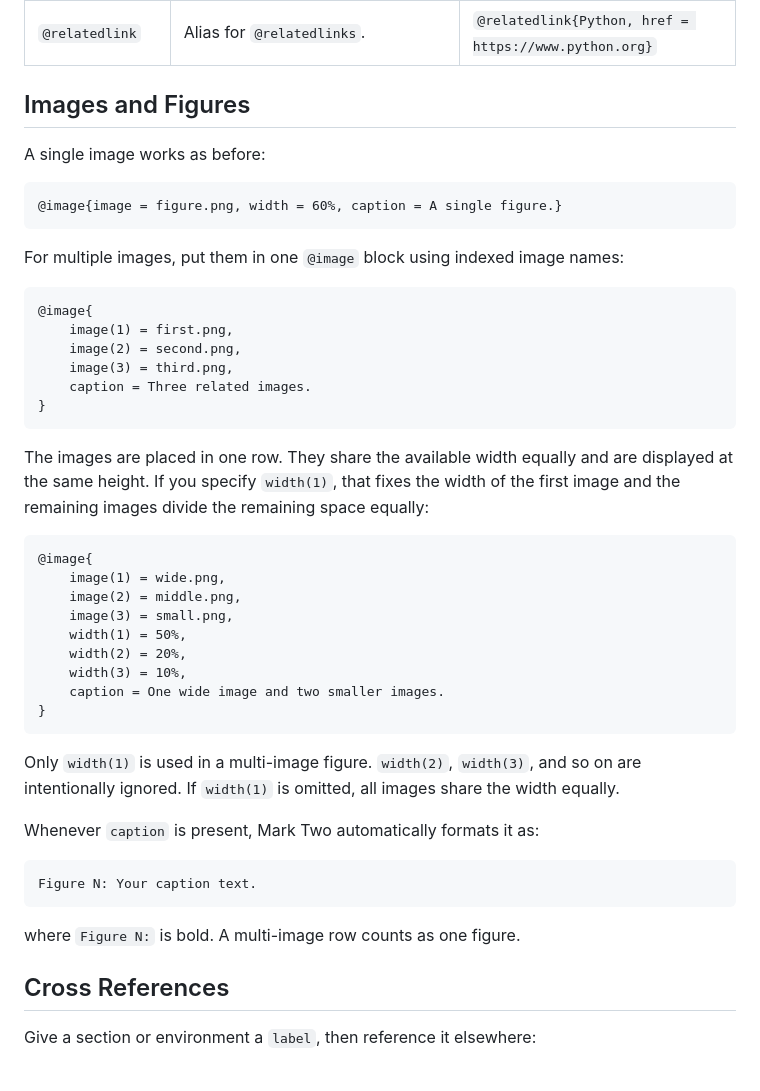
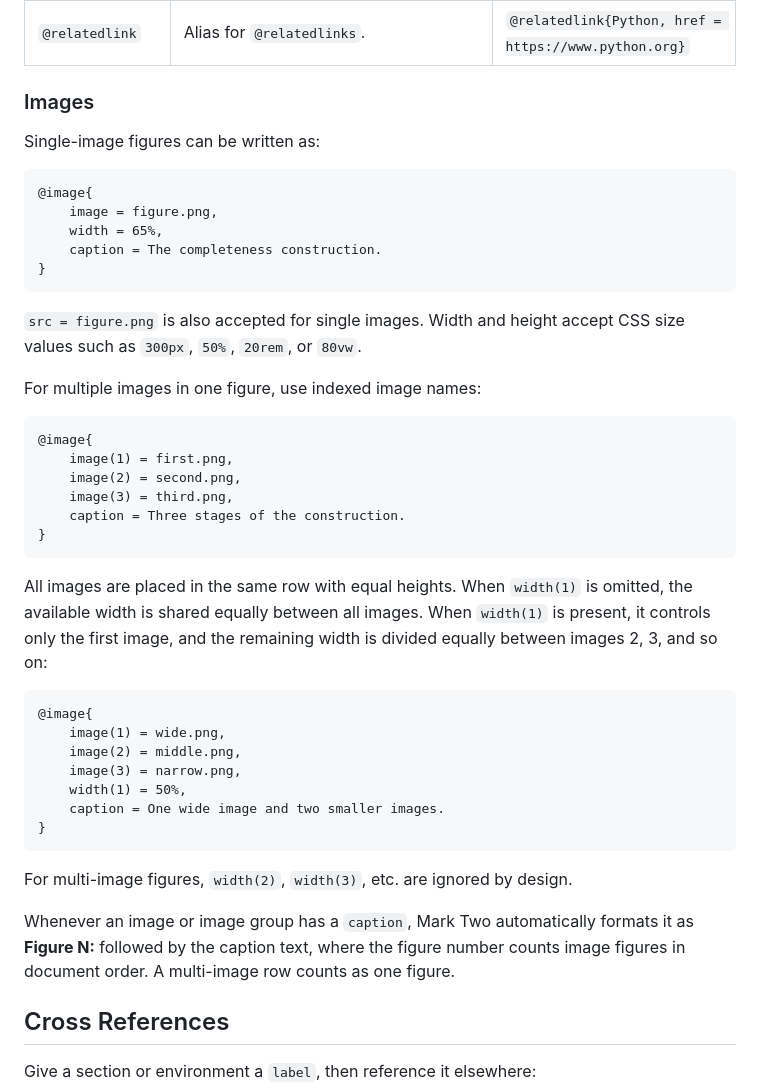
Before and after one commit to VivekH90/mark-two, a Markdown page: README.md, the part around one of its changes. GitHub-like rendering.

Commit message:
Document image groups and automatic figure captions

````diff
--- a/README.md
+++ b/README.md
@@ -119,48 +119,46 @@ Mark Two uses `@` directives for document structure and semantics.
 | `@relatedlinks` | Adds a related link to the sidebar. | `@relatedlinks{Python, href = https://www.python.org}` |
 | `@relatedlink` | Alias for `@relatedlinks`. | `@relatedlink{Python, href = https://www.python.org}` |
 
-## Images and Figures
+### Images
 
-A single image works as before:
+Single-image figures can be written as:
 
 ```text
-@image{image = figure.png, width = 60%, caption = A single figure.}
+@image{
+    image = figure.png,
+    width = 65%,
+    caption = The completeness construction.
+}
 ```
 
-For multiple images, put them in one `@image` block using indexed image names:
+`src = figure.png` is also accepted for single images. Width and height accept CSS size values such as `300px`, `50%`, `20rem`, or `80vw`.
+
+For multiple images in one figure, use indexed image names:
 
 ```text
 @image{
     image(1) = first.png,
     image(2) = second.png,
     image(3) = third.png,
-    caption = Three related images.
+    caption = Three stages of the construction.
 }
 ```
 
-The images are placed in one row. They share the available width equally and are displayed at the same height. If you specify `width(1)`, that fixes the width of the first image and the remaining images divide the remaining space equally:
+All images are placed in the same row with equal heights. When `width(1)` is omitted, the available width is shared equally between all images. When `width(1)` is present, it controls only the first image, and the remaining width is divided equally between images 2, 3, and so on:
 
 ```text
 @image{
     image(1) = wide.png,
     image(2) = middle.png,
-    image(3) = small.png,
+    image(3) = narrow.png,
     width(1) = 50%,
-    width(2) = 20%,
-    width(3) = 10%,
     caption = One wide image and two smaller images.
 }
 ```
 
-Only `width(1)` is used in a multi-image figure. `width(2)`, `width(3)`, and so on are intentionally ignored. If `width(1)` is omitted, all images share the width equally.
+For multi-image figures, `width(2)`, `width(3)`, etc. are ignored by design.
 
-Whenever `caption` is present, Mark Two automatically formats it as:
-
-```text
-Figure N: Your caption text.
-```
-
-where `Figure N:` is bold. A multi-image row counts as one figure.
+Whenever an image or image group has a `caption`, Mark Two automatically formats it as **Figure N:** followed by the caption text, where the figure number counts image figures in document order. A multi-image row counts as one figure.
 
 ## Cross References
 
````
Also changed, not shown: other parts of README.md (+2 -2 lines).
